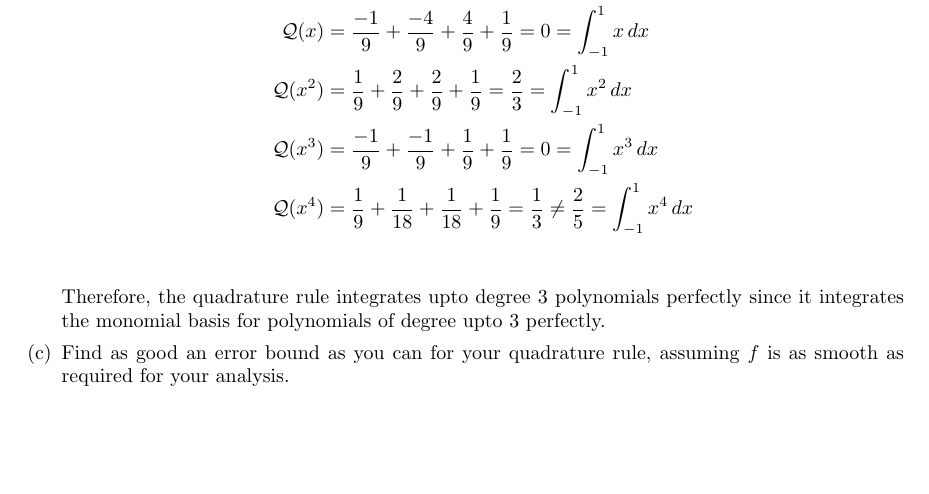
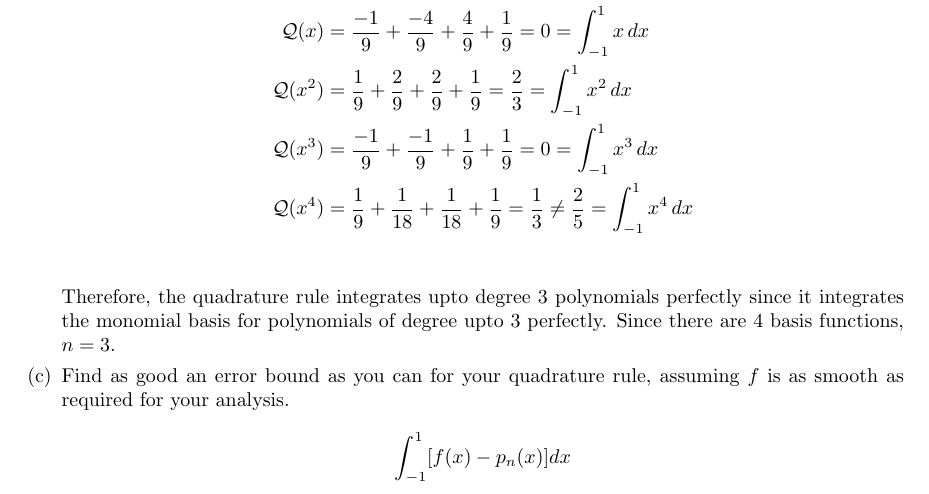
Before and after one commit to poonkeegan/school, a LaTeX document (cscd37/assgn2.tex): part of page 10 of 10, cut so that both start at the same text, the shorter picture padded with empty space. Compiled offline with pdfLaTeX.

Commit message:
Mon Mar 12 14:31:40 EDT 2018

```diff
--- a/cscd37/assgn2.tex
+++ b/cscd37/assgn2.tex
@@ -332,8 +332,11 @@ poonkeeg\\
                 \mathcal{Q}(x^3) &= \frac{-1}{9} + \frac{-1}{9} + \frac{1}{9} + \frac{1}{9} = 0 = \int_{-1}^1 x^3 \, dx\\
                 \mathcal{Q}(x^4) &= \frac{1}{9} + \frac{1}{18} + \frac{1}{18} + \frac{1}{9} = \frac{1}{3} \not = \frac{2}{5} = \int_{-1}^1 x^4 \, dx \\
             \end{align*}
-            Therefore, the quadrature rule integrates upto degree 3 polynomials perfectly since it integrates the monomial basis for polynomials of degree upto 3 perfectly.
+            Therefore, the quadrature rule integrates upto degree 3 polynomials perfectly since it integrates the monomial basis for polynomials of degree upto 3 perfectly. Since there are 4 basis functions, $n = 3$.
             \item Find as good an error bound as you can for your quadrature rule, assuming $f$ is as smooth as required for your analysis.
+            \begin{align*}
+                \int_{-1}^1 [f(x) - p_n(x)] dx
+            \end{align*}
         \end{enumerate}
 \end{enumerate}
 \end{document}
```
Also changed, not shown: cscd37/assgn2.pdf.
